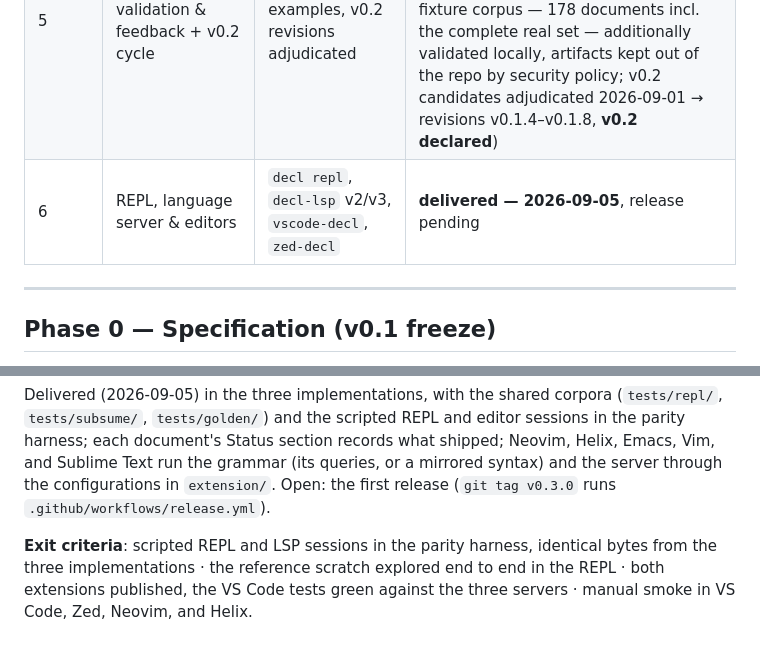
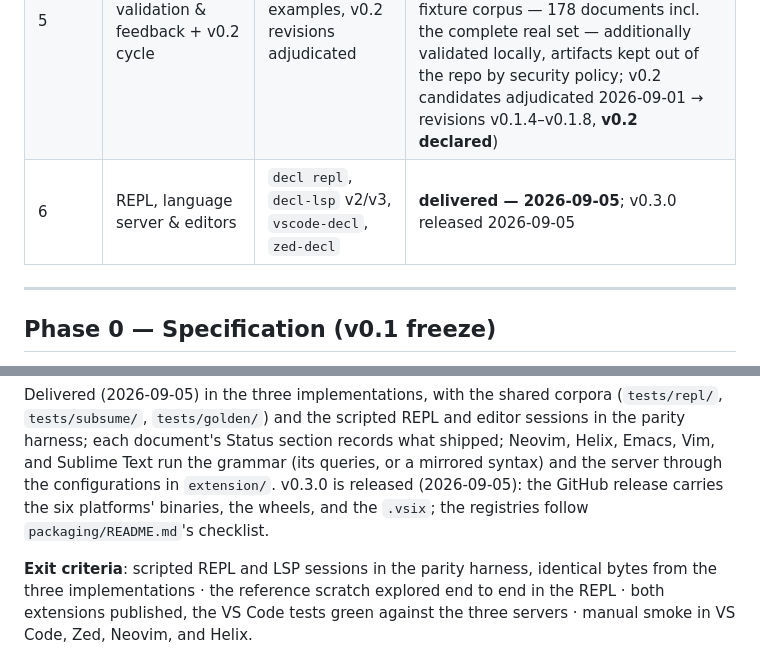
Before and after one commit to luuvish/decl-lang, a Markdown page: ROADMAP.md, 2 parts joined by grey strips. Rendered like a GitHub page.

```diff
--- a/ROADMAP.md
+++ b/ROADMAP.md
@@ -26,7 +26,7 @@ here, and nothing was migrated from earlier work.
 | 3 | Modules & standard library | import/export, manifest + lock, `std.*` | **done — 2026-09-01** (module linking §8, packages + reproducible lock §8.6–8.7, std 1:1 with SI catalog §13) |
 | 4 | CLI & tooling | `decl` CLI, formatter, minimal LSP | **done — 2026-09-01** (check/evaluate/validate/fmt; formatter idempotent + AST-safe over the corpus; stdio LSP with diagnostics/hover/definition) |
 | 5 | Real-world validation & feedback + v0.2 cycle | 3 domain examples, v0.2 revisions adjudicated | **done — 2026-09-01** (three domain examples under `examples/`: service graph, fixture generation, and a synthetic network fabric with scale + corruption probes; the full proprietary fixture corpus — 178 documents incl. the complete real set — additionally validated locally, artifacts kept out of the repo by security policy; v0.2 candidates adjudicated 2026-09-01 → revisions v0.1.4–v0.1.8, **v0.2 declared**) |
-| 6 | REPL, language server & editors | `decl repl`, `decl-lsp` v2/v3, `vscode-decl`, `zed-decl` | **delivered — 2026-09-05**, release pending |
+| 6 | REPL, language server & editors | `decl repl`, `decl-lsp` v2/v3, `vscode-decl`, `zed-decl` | **delivered — 2026-09-05**; v0.3.0 released 2026-09-05 |
 
 ---
 
@@ -218,8 +218,9 @@ scripted REPL and editor sessions in the parity harness; each document's
 Status section records what shipped; Neovim, Helix, Emacs, Vim, and
 Sublime Text run the grammar (its queries, or a mirrored syntax) and the
 server through the configurations in `extension/`.
-Open: the first release (`git tag v0.3.0` runs
-`.github/workflows/release.yml`).
+v0.3.0 is released (2026-09-05): the GitHub release carries the six
+platforms' binaries, the wheels, and the `.vsix`; the registries follow
+`packaging/README.md`'s checklist.
 
 **Exit criteria**: scripted REPL and LSP sessions in the parity harness,
 identical bytes from the three implementations · the reference scratch
```
Also changed, not shown: docs/tooling/04_extension.md (+6 -3 lines), packaging/README.md (+3 -2 lines).
